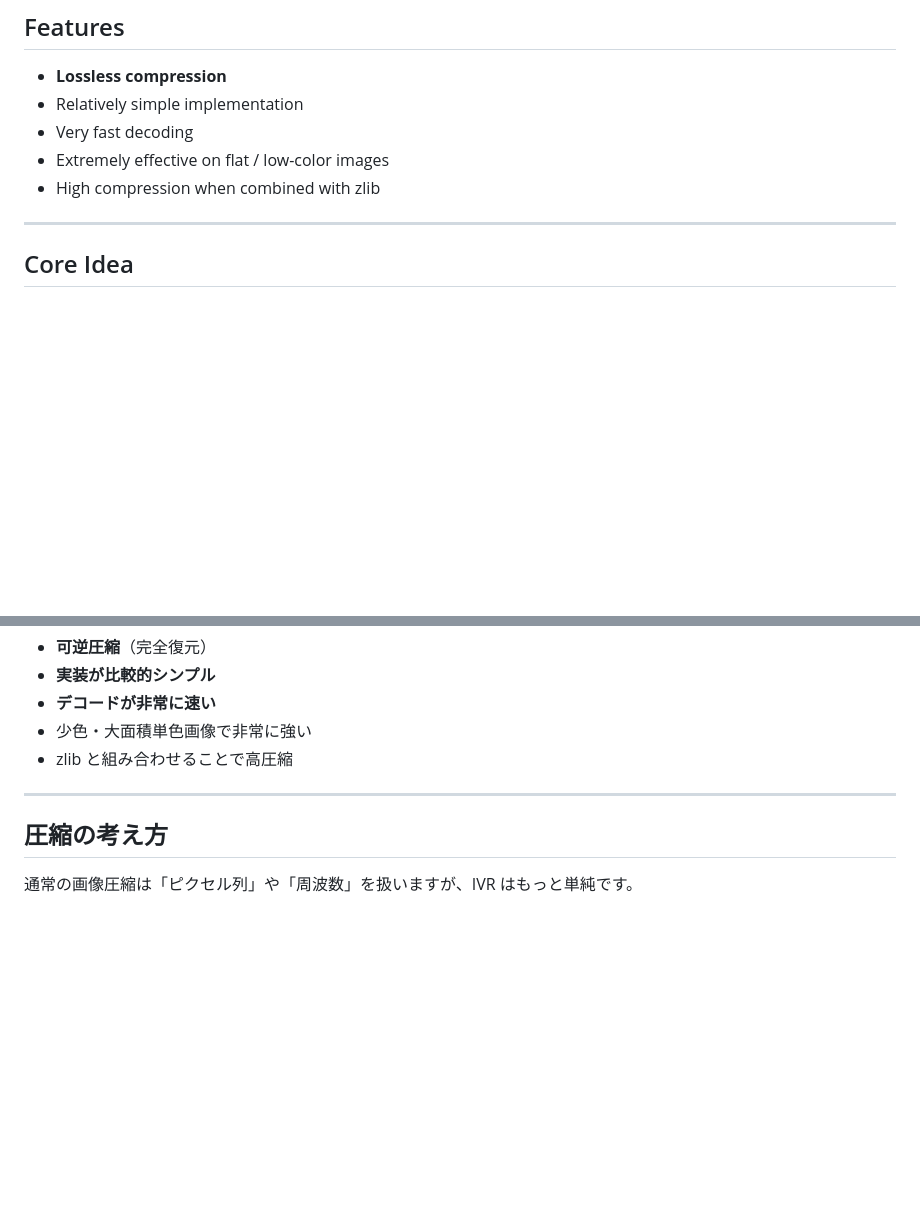
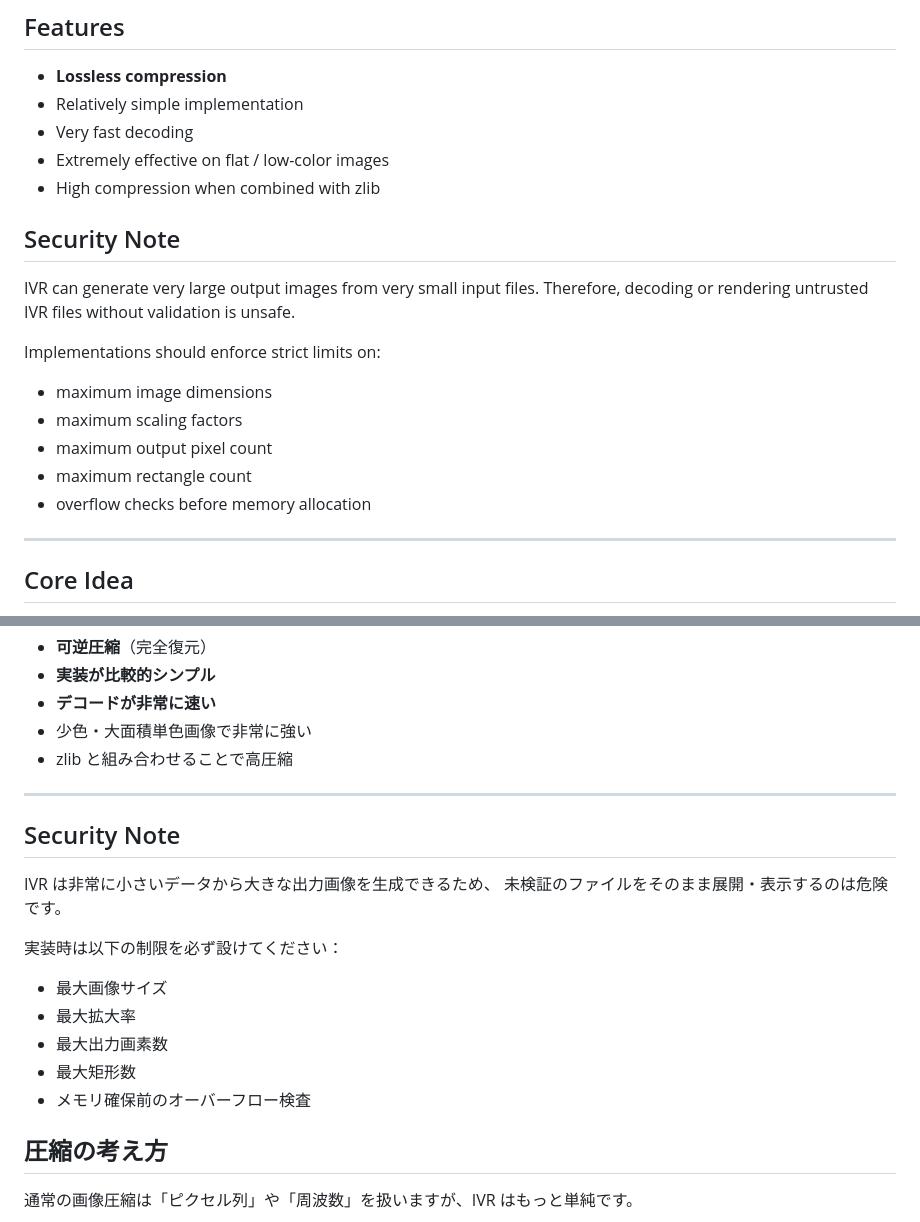
Before and after one commit to mugideru/Infinitely-Variable-Rectangle-Compression, a Markdown page: README.md, 2 parts joined by grey strips. Drawn GitHub-style; blank space fills up the shorter version.

```diff
--- a/README.md
+++ b/README.md
@@ -33,6 +33,19 @@ This repository includes:
 - Very fast decoding
 - Extremely effective on flat / low-color images
 - High compression when combined with zlib
+
+## Security Note
+
+IVR can generate very large output images from very small input files.
+Therefore, decoding or rendering untrusted IVR files without validation is unsafe.
+
+Implementations should enforce strict limits on:
+
+- maximum image dimensions
+- maximum scaling factors
+- maximum output pixel count
+- maximum rectangle count
+- overflow checks before memory allocation
 
 ---
 
@@ -248,6 +261,19 @@ Imitate Vector Rendering
 
 ---
 
+## Security Note
+
+IVR は非常に小さいデータから大きな出力画像を生成できるため、
+未検証のファイルをそのまま展開・表示するのは危険です。
+
+実装時は以下の制限を必ず設けてください：
+
+- 最大画像サイズ
+- 最大拡大率
+- 最大出力画素数
+- 最大矩形数
+- メモリ確保前のオーバーフロー検査
+
 ## 圧縮の考え方
 
 通常の画像圧縮は「ピクセル列」や「周波数」を扱いますが、IVR はもっと単純です。
```
